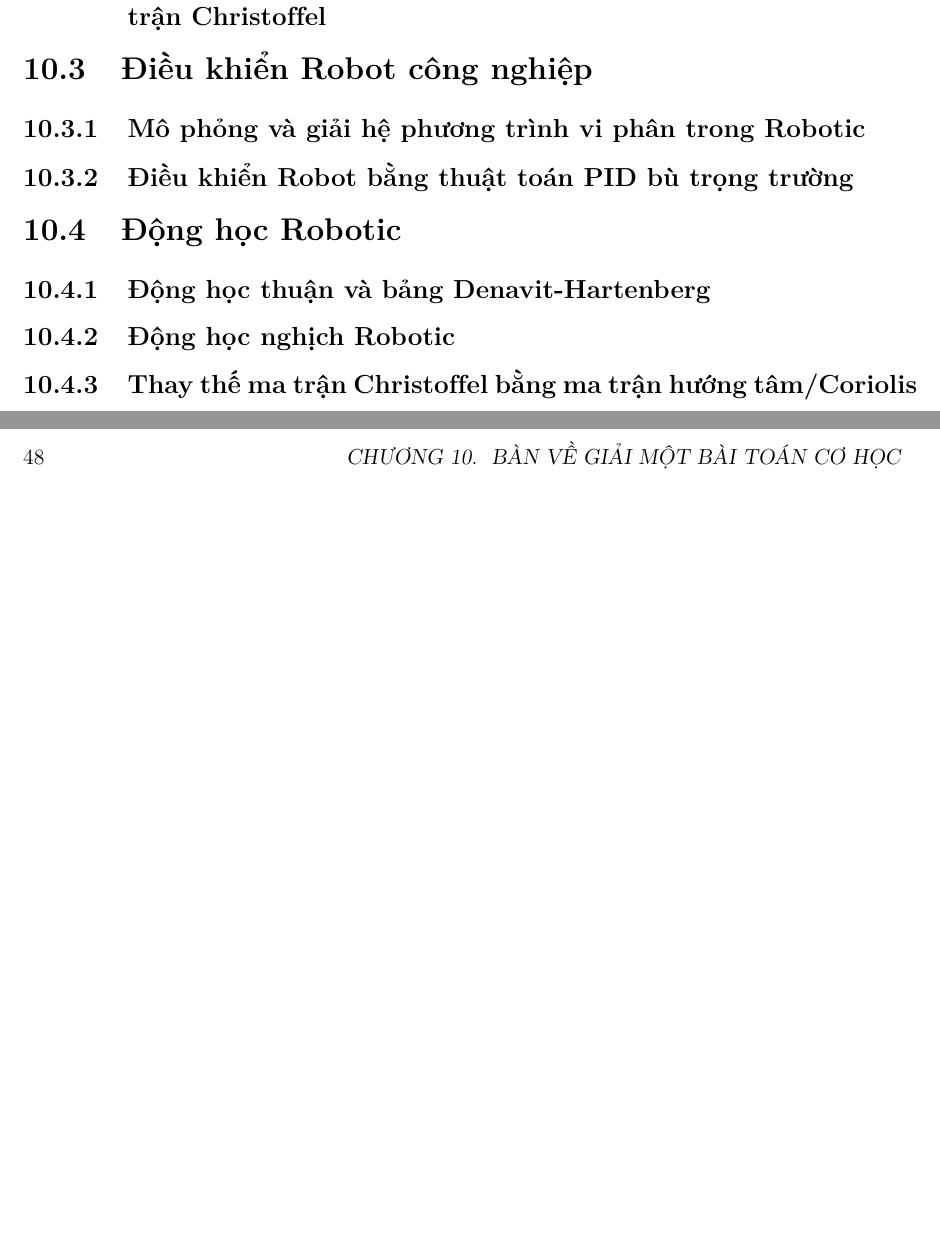
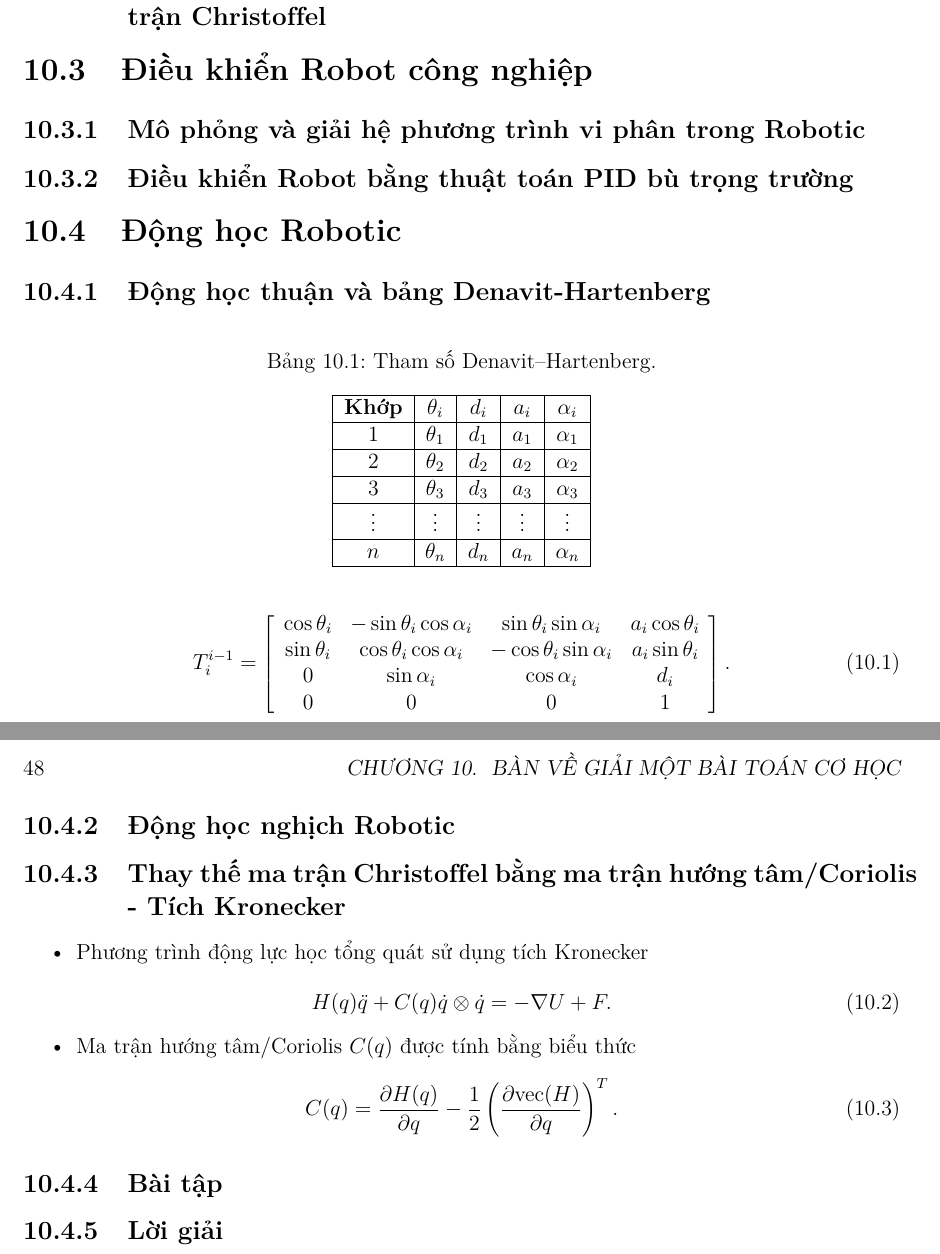
Before and after one commit to xPhO-Admin/xPhO_SummerCourse_2025, a LaTeX book (VBhuongdan/main.tex, which reads VBhuongdan/Tuan10/Tuan10.tex): two parts of pages 47 and 48 of 55, joined at a grey line, cut so that both start at the same text, the shorter picture padded with empty space. Compiled offline with pdfLaTeX.

Commit message:
Update Tuan10.tex
Cập nhật text tuần 10

```diff
--- a/VBhuongdan/Tuan10/Tuan10.tex
+++ b/VBhuongdan/Tuan10/Tuan10.tex
@@ -25,6 +25,53 @@
 
 \subsection{Động học thuận và bảng Denavit-Hartenberg}
 
+\begin{table}[h]
+    \centering
+    \caption{Tham số Denavit–Hartenberg.}
+    \begin{tabular}{|c|c|c|c|c|}
+        \hline
+        \textbf{Khớp} & \( \theta_i \) & \( d_i \) & \( a_i \) & \( \alpha_i \) \\
+        \hline
+        1 & \( \theta_1 \) & \( d_1 \) & \( a_1 \) & \( \alpha_1 \) \\
+        \hline
+        2 & \( \theta_2 \) & \( d_2 \) & \( a_2 \) & \( \alpha_2 \) \\
+        \hline
+        3 & \( \theta_3 \) & \( d_3 \) & \( a_3 \) & \( \alpha_3 \) \\
+        \hline
+        \vdots & \vdots & \vdots & \vdots & \vdots \\
+        \hline
+        \( n \) & \( \theta_n \) & \( d_n \) & \( a_n \) & \( \alpha_n \) \\
+        \hline
+    \end{tabular}
+\end{table}
+
+\begin{equation}
+    T_i^{i-1} =
+    \left[ \begin{array}{cccc}
+    \cos\theta_i & -\sin\theta_i \cos\alpha_i & \sin\theta_i \sin\alpha_i & a_i \cos\theta_i \\
+    \sin\theta_i & \cos\theta_i \cos\alpha_i & -\cos\theta_i \sin\alpha_i & a_i \sin\theta_i \\
+    0 & \sin\alpha_i & \cos\alpha_i & d_i \\
+    0 & 0 & 0 & 1
+    \end{array} \right].
+\end{equation}
+
 \subsection{Động học nghịch Robotic}
 
-\subsection{Thay thế ma trận Christoffel bằng ma trận hướng tâm/Coriolis}
+\subsection{Thay thế ma trận Christoffel bằng ma trận hướng tâm/Coriolis - Tích Kronecker}
+
+\begin{itemize}
+        \item Phương trình động lực học tổng quát sử dụng tích Kronecker %\cite{Tuan_Chung_Khoa_Phong_2019}:
+    \end{itemize}
+    \begin{equation}
+        H(q) \ddot{q} + C(q) \dot{q} \otimes \dot{q} = - \nabla U + F.
+    \end{equation}
+    \begin{itemize}
+        \item Ma trận hướng tâm/Coriolis \(C(q)\) được tính bằng biểu thức
+    \end{itemize}
+    \begin{equation}
+        C(q) = \dfrac{\partial H(q)}{\partial q} - \dfrac{1}{2} \left( \dfrac{\partial \text{vec}(H)}{\partial q} \right)^T.
+    \end{equation}
+
+\subsection{Bài tập}
+
+\subsection{Lời giải}
```
